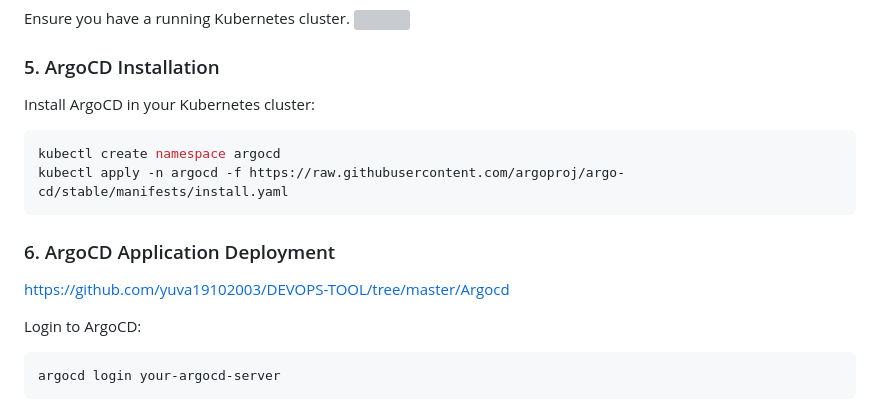
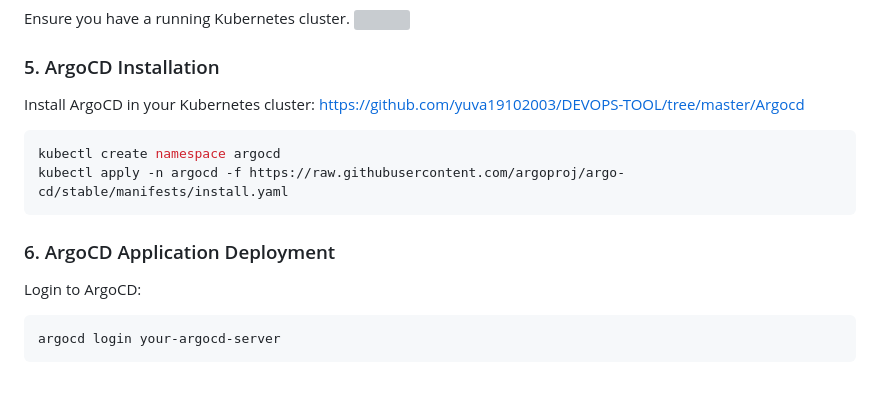
Before and after one commit to yuva19102003/helm-charts, a Markdown page: README.md, the part around the change. Drawn GitHub-style; blank space fills up the shorter version; grey boxes are pictures that could not be loaded.

````diff
--- a/README.md
+++ b/README.md
@@ -106,6 +106,7 @@ Ensure you have a running Kubernetes cluster.
 ### 5. ArgoCD Installation
 
 Install ArgoCD in your Kubernetes cluster:
+https://github.com/yuva19102003/DEVOPS-TOOL/tree/master/Argocd
 
 ```bash
 kubectl create namespace argocd
@@ -113,8 +114,6 @@ kubectl apply -n argocd -f https://raw.githubusercontent.com/argoproj/argo-cd/st
 ```
 
 ### 6. ArgoCD Application Deployment
-
-https://github.com/yuva19102003/DEVOPS-TOOL/tree/master/Argocd
 
 Login to ArgoCD:
 
````
